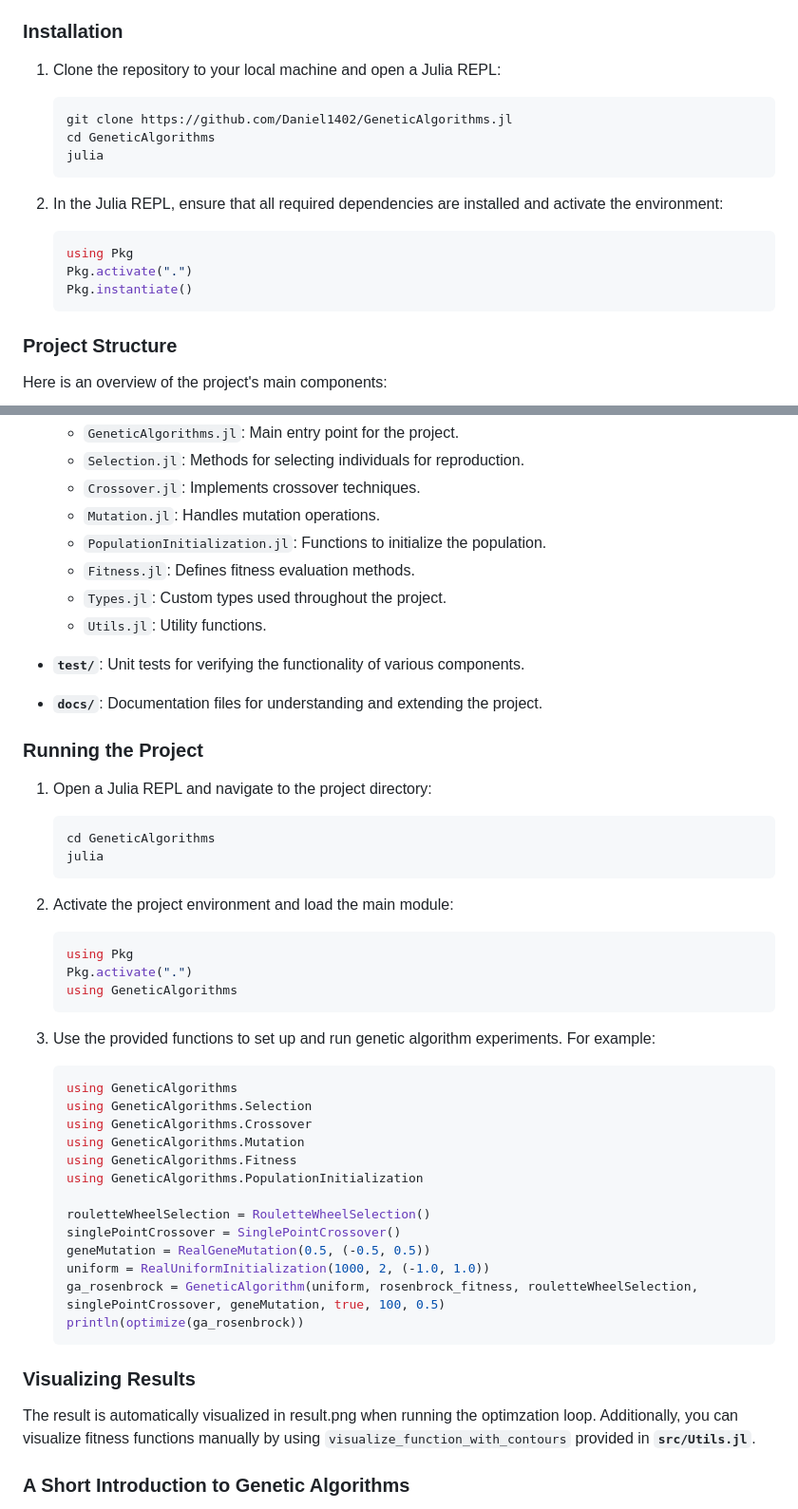
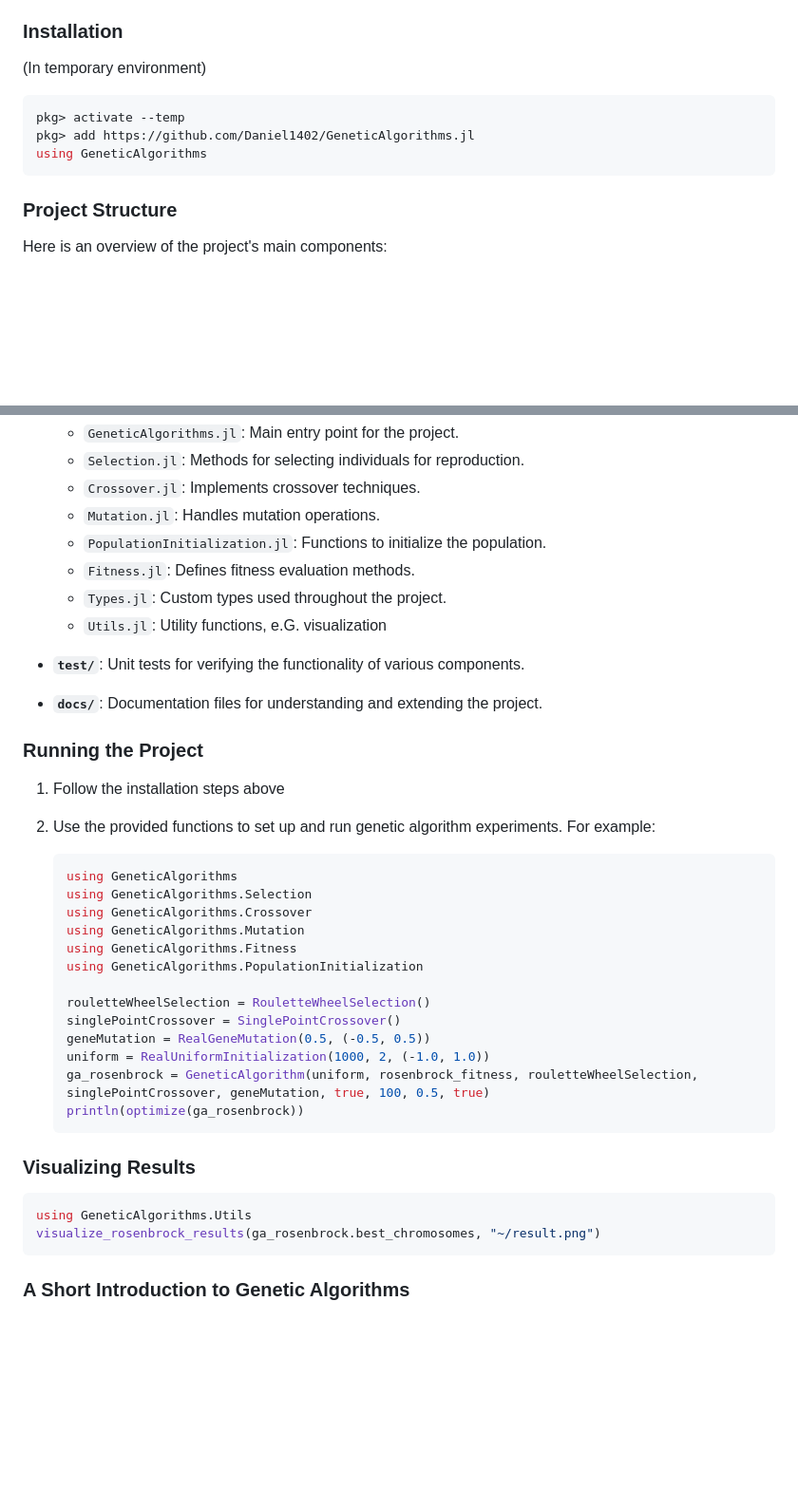
Before and after one commit to Daniel1402/GeneticAlgorithms.jl, a Markdown page: README.md, 2 parts joined by grey strips. Shown: that part at 95% size. Rendered like a GitHub page; blank space fills up the shorter version.

Commit message:
Update README.md (#42)

````diff
--- a/README.md
+++ b/README.md
@@ -18,21 +18,12 @@ This project is part of the Julia for Machine Learning course at Technical Unive
 
 ### Installation
 
-1. Clone the repository to your local machine and open a Julia REPL:
-
-   ```bash
-   git clone https://github.com/Daniel1402/GeneticAlgorithms.jl
-   cd GeneticAlgorithms
-   julia
-   ```
-
-2. In the Julia REPL, ensure that all required dependencies are installed and activate the environment:
-
-   ```julia
-   using Pkg
-   Pkg.activate(".")
-   Pkg.instantiate()
-   ```
+(In temporary environment)
+```bash
+pkg> activate --temp
+pkg> add https://github.com/Daniel1402/GeneticAlgorithms.jl
+using GeneticAlgorithms
+```
 
 ### Project Structure
 
@@ -46,27 +37,14 @@ Here is an overview of the project's main components:
   - `PopulationInitialization.jl`: Functions to initialize the population.
   - `Fitness.jl`: Defines fitness evaluation methods.
   - `Types.jl`: Custom types used throughout the project.
-  - `Utils.jl`: Utility functions.
+  - `Utils.jl`: Utility functions, e.G. visualization
 
 - **`test/`**: Unit tests for verifying the functionality of various components.
 - **`docs/`**: Documentation files for understanding and extending the project.
 
 ### Running the Project
 
-1. Open a Julia REPL and navigate to the project directory:
-
-   ```bash
-   cd GeneticAlgorithms
-   julia
-   ```
-
-2. Activate the project environment and load the main module:
-
-   ```julia
-   using Pkg
-   Pkg.activate(".")
-   using GeneticAlgorithms
-   ```
+1. Follow the installation steps above
 
 3. Use the provided functions to set up and run genetic algorithm experiments. For example:
 
@@ -82,13 +60,16 @@ Here is an overview of the project's main components:
    singlePointCrossover = SinglePointCrossover()
    geneMutation = RealGeneMutation(0.5, (-0.5, 0.5))
    uniform = RealUniformInitialization(1000, 2, (-1.0, 1.0))
-   ga_rosenbrock = GeneticAlgorithm(uniform, rosenbrock_fitness, rouletteWheelSelection, singlePointCrossover, geneMutation, true, 100, 0.5)
+   ga_rosenbrock = GeneticAlgorithm(uniform, rosenbrock_fitness, rouletteWheelSelection, singlePointCrossover, geneMutation, true, 100, 0.5, true)
    println(optimize(ga_rosenbrock))
    ```
 
 ### Visualizing Results
 
-The result is automatically visualized in result.png when running the optimzation loop. Additionally, you can visualize fitness functions manually by using `visualize_function_with_contours` provided in **`src/Utils.jl`**.
+   ```julia
+   using GeneticAlgorithms.Utils
+   visualize_rosenbrock_results(ga_rosenbrock.best_chromosomes, "~/result.png")
+   ```
 
 ### A Short Introduction to Genetic Algorithms
 
````
